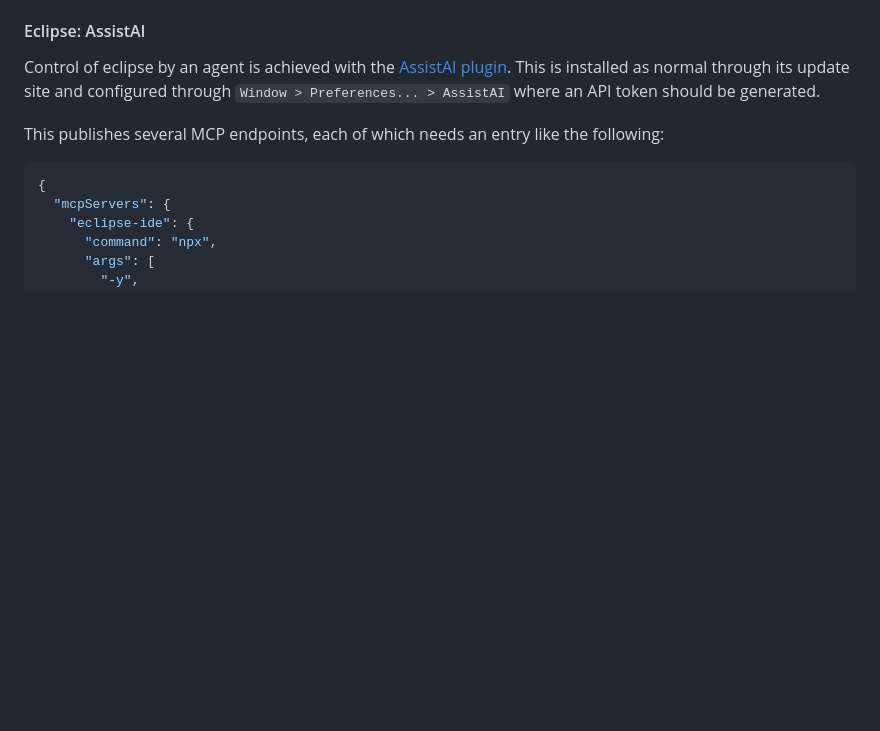
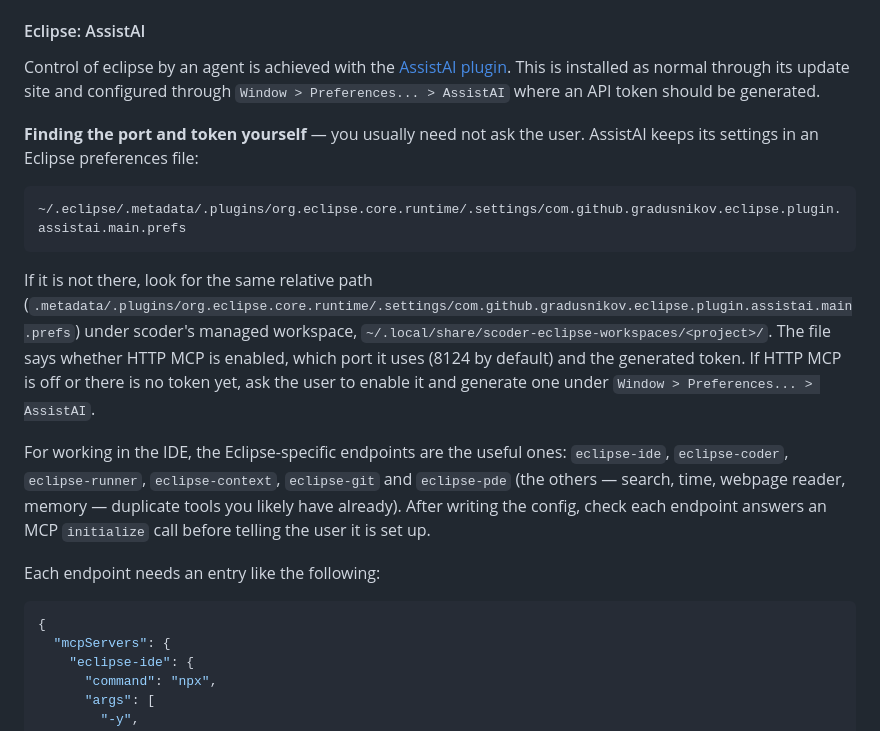
Before and after one commit to robchallen/scoder, a Markdown page: skills/working-in-a-scoder-sandbox/SKILL.md, the part around the change. Rendered like a GitHub page; blank space fills up the shorter version.

Commit message:
skill: how to find AssistAI's MCP port and token, and which Eclipse endpoints to use
From a working setup: the AssistAI prefs file under ~/.eclipse/.metadata
(or the managed workspace's .metadata) holds HTTP MCP's enabled flag,
port and token; the six eclipse-* endpoints are the ones to configure,
each checked with an initialize call.

Co-Authored-By: Claude Opus 5.5 (1M context) <noreply@anthropic.com>

````diff
--- a/skills/working-in-a-scoder-sandbox/SKILL.md
+++ b/skills/working-in-a-scoder-sandbox/SKILL.md
@@ -310,8 +310,29 @@ Control of eclipse by an agent is achieved with the [AssistAI plugin](https://ma
 This is installed as normal through its update site and configured through
 `Window > Preferences... > AssistAI` where an API token should be generated.
 
-This publishes several MCP endpoints, each of which needs an entry like the
-following:
+**Finding the port and token yourself** — you usually need not ask the user.
+AssistAI keeps its settings in an Eclipse preferences file:
+
+```
+~/.eclipse/.metadata/.plugins/org.eclipse.core.runtime/.settings/com.github.gradusnikov.eclipse.plugin.assistai.main.prefs
+```
+
+If it is not there, look for the same relative path
+(`.metadata/.plugins/org.eclipse.core.runtime/.settings/com.github.gradusnikov.eclipse.plugin.assistai.main.prefs`)
+under scoder's managed workspace,
+`~/.local/share/scoder-eclipse-workspaces/<project>/`. The file says whether
+HTTP MCP is enabled, which port it uses (8124 by default) and the generated
+token. If HTTP MCP is off or there is no token yet, ask the user to enable it
+and generate one under `Window > Preferences... > AssistAI`.
+
+For working in the IDE, the Eclipse-specific endpoints are the useful ones:
+`eclipse-ide`, `eclipse-coder`, `eclipse-runner`, `eclipse-context`,
+`eclipse-git` and `eclipse-pde` (the others — search, time, webpage reader,
+memory — duplicate tools you likely have already). After writing the config,
+check each endpoint answers an MCP `initialize` call before telling the user
+it is set up.
+
+Each endpoint needs an entry like the following:
 
 ```json
 {
````
